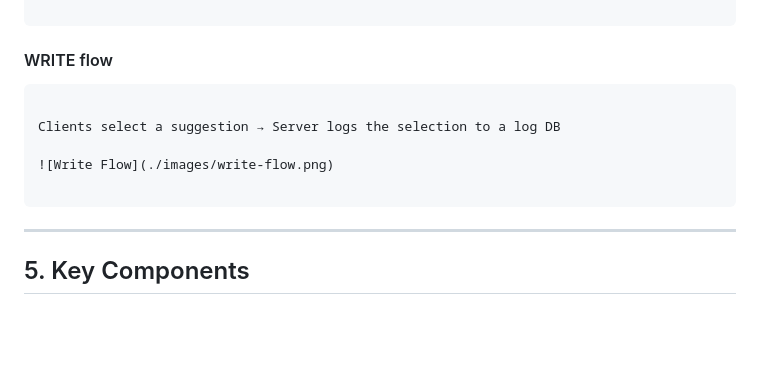
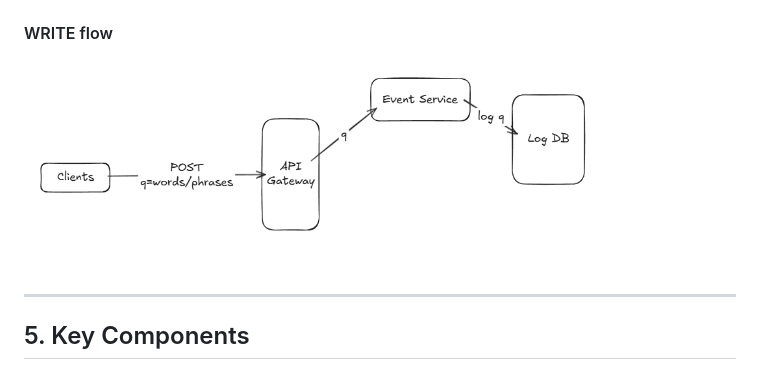
Before and after one commit to HuyTanVan/system-design-series, a Markdown page: autocomplete-system/README.md, the part around one of its changes. Drawn GitHub-style; blank space fills up the shorter version.

````diff
--- a/autocomplete-system/README.md
+++ b/autocomplete-system/README.md
@@ -63,15 +64,11 @@ Clients search → Server finds top K suggestions → Return top K suggestions
 
-```
+
 
 #### WRITE flow
 
-```
-
-Clients select a suggestion → Server logs the selection to a log DB
-
-![Write Flow](./images/write-flow.png)
-
-```
+<div style="margin-left:3rem">
+    <img src="./images/write-flow.png" alt="Write Flow" width="600">
+</div>
 
 ---
 
````
Also changed, not shown: other parts of autocomplete-system/README.md (+3 -2 lines).
